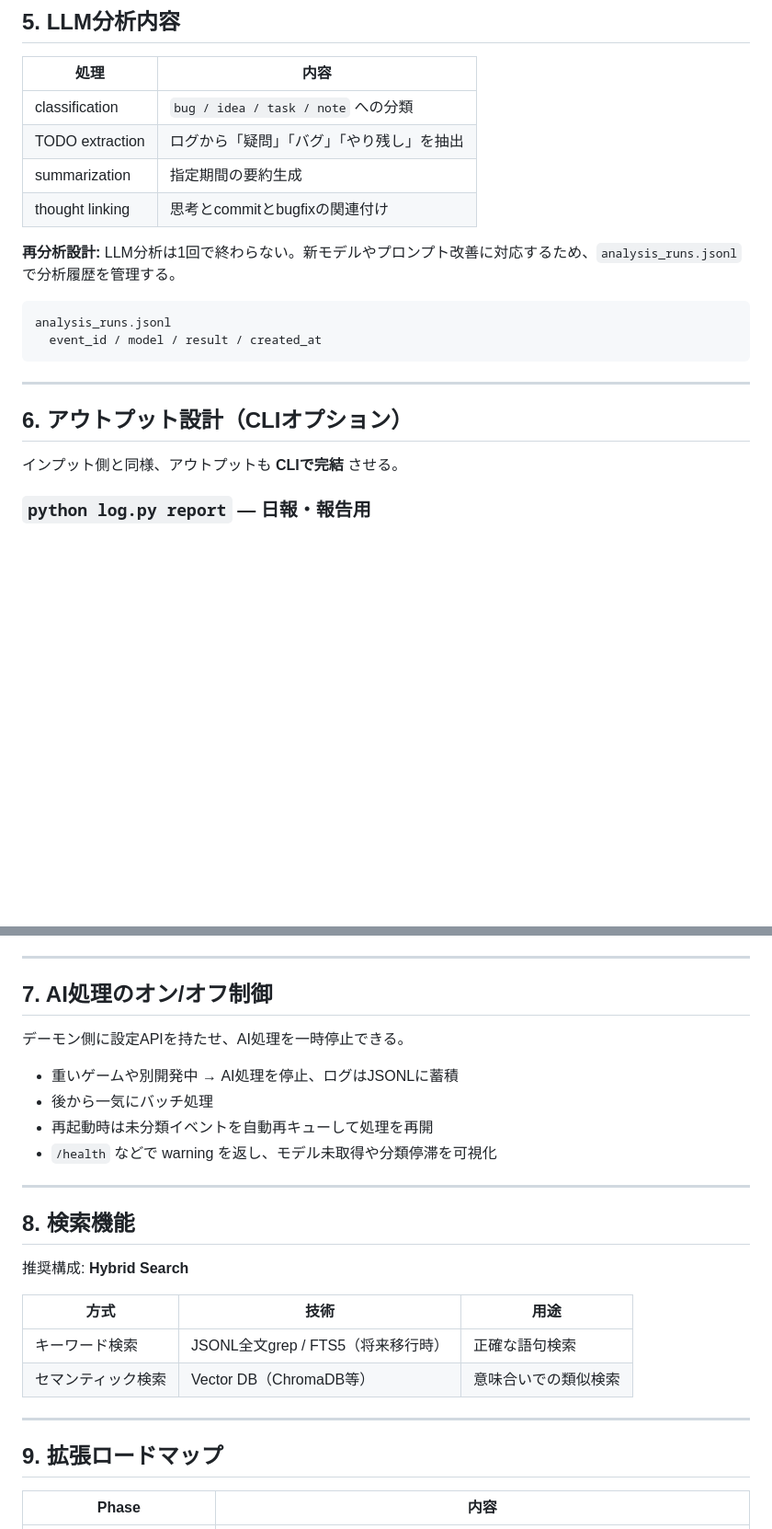
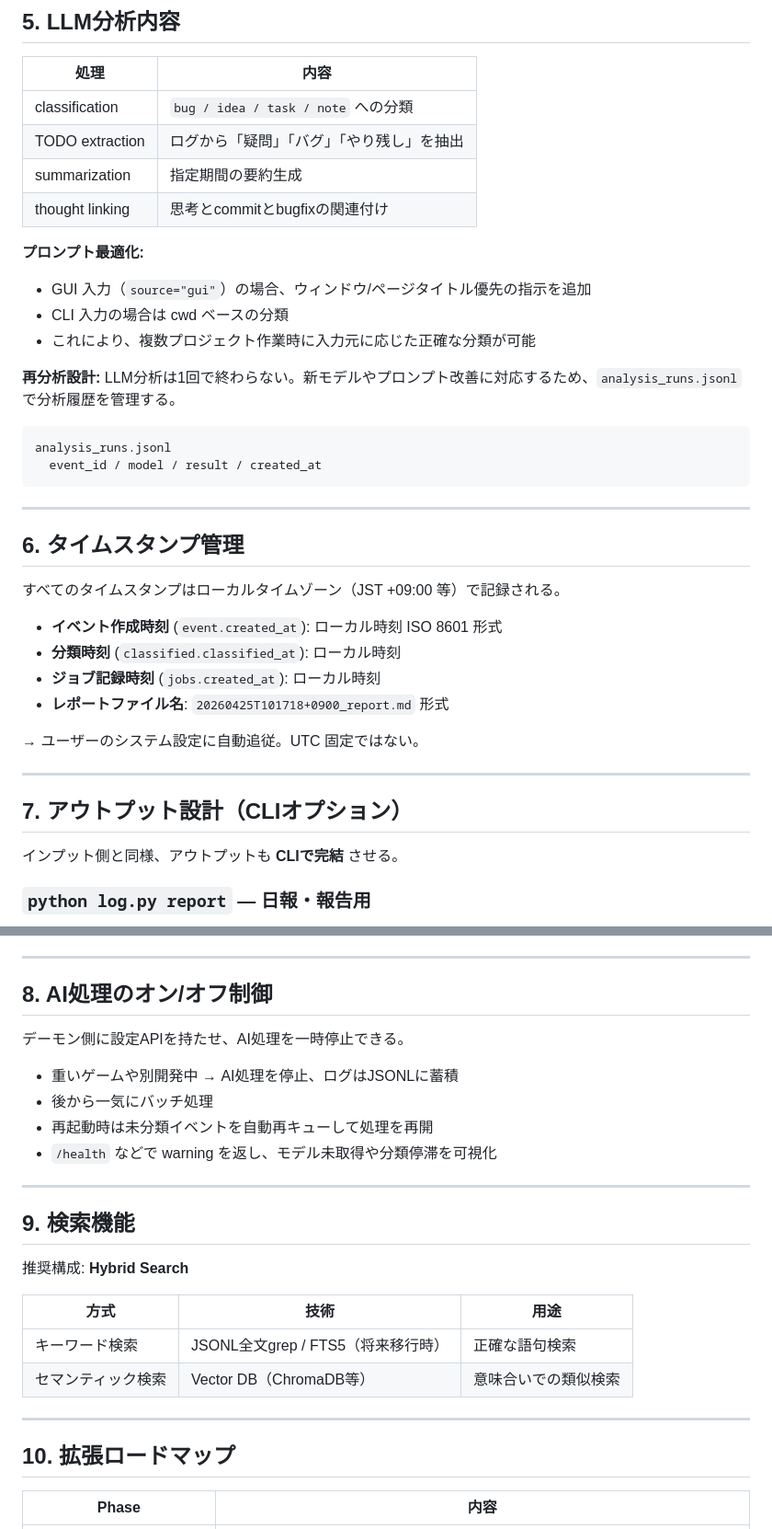
Before and after one commit to M2600/Logger, a Markdown page: PLAN.md, 2 parts joined by grey strips. Shown at 92% size. Rendered like a GitHub page; blank space fills up the shorter version.

````diff
--- a/PLAN.md
+++ b/PLAN.md
@@ -269,6 +279,11 @@ python log.py --type git へ自動送信
 | summarization | 指定期間の要約生成 |
 | thought linking | 思考とcommitとbugfixの関連付け |
 
+**プロンプト最適化:**
+- GUI 入力（`source="gui"`）の場合、ウィンドウ/ページタイトル優先の指示を追加
+- CLI 入力の場合は cwd ベースの分類
+- これにより、複数プロジェクト作業時に入力元に応じた正確な分類が可能
+
 **再分析設計:** LLM分析は1回で終わらない。新モデルやプロンプト改善に対応するため、`analysis_runs.jsonl` で分析履歴を管理する。
 
 ```
@@ -278,7 +293,20 @@ analysis_runs.jsonl
 
 ---
 
-## 6. アウトプット設計（CLIオプション）
+## 6. タイムスタンプ管理
+
+すべてのタイムスタンプはローカルタイムゾーン（JST +09:00 等）で記録される。
+
+- **イベント作成時刻** (`event.created_at`): ローカル時刻 ISO 8601 形式
+- **分類時刻** (`classified.classified_at`): ローカル時刻
+- **ジョブ記録時刻** (`jobs.created_at`): ローカル時刻
+- **レポートファイル名**: `20260425T101718+0900_report.md` 形式
+
+→ ユーザーのシステム設定に自動追従。UTC 固定ではない。
+
+---
+
+## 7. アウトプット設計（CLIオプション）
 
 インプット側と同様、アウトプットも **CLIで完結** させる。
 
@@ -301,7 +329,7 @@ analysis_runs.jsonl
 
 ---
 
-## 7. AI処理のオン/オフ制御
+## 8. AI処理のオン/オフ制御
 
 デーモン側に設定APIを持たせ、AI処理を一時停止できる。
 
@@ -312,7 +340,7 @@ analysis_runs.jsonl
 
 ---
 
-## 8. 検索機能
+## 9. 検索機能
 
 推奨構成: **Hybrid Search**
 
@@ -323,7 +351,7 @@ analysis_runs.jsonl
 
 ---
 
-## 9. 拡張ロードマップ
+## 10. 拡張ロードマップ
 
 | Phase | 内容 |
 |---|---|
````
Also changed, not shown: other parts of PLAN.md (+37 -1 lines).
